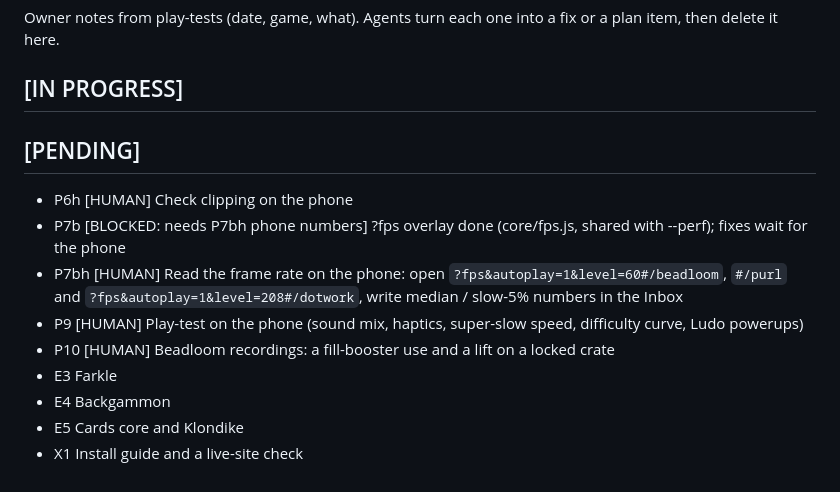
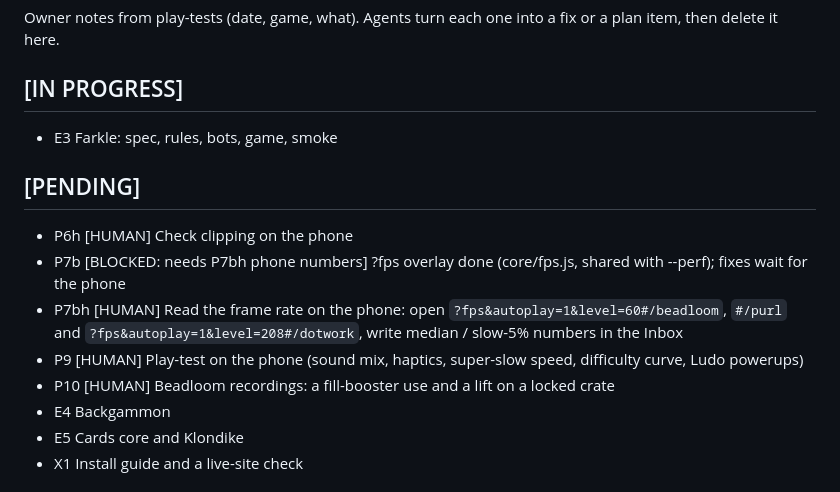
Before and after one commit to jlesterak/whittle-games, a Markdown page: TODO.md, the part around the change. GitHub-like rendering.

Commit message:
chore: start E3 Farkle

```diff
--- a/TODO.md
+++ b/TODO.md
@@ -6,6 +6,7 @@ Item IDs refer to PLAN.md. Agents: update this file in the same commit as the wo
 Owner notes from play-tests (date, game, what). Agents turn each one into a fix or a plan item, then delete it here.
 
 ## [IN PROGRESS]
+- E3 Farkle: spec, rules, bots, game, smoke
 
 ## [PENDING]
 - P6h [HUMAN] Check clipping on the phone
@@ -14,7 +15,6 @@ Owner notes from play-tests (date, game, what). Agents turn each one into a fix
   `?fps&autoplay=1&level=208#/dotwork`, write median / slow-5% numbers in the Inbox
 - P9 [HUMAN] Play-test on the phone (sound mix, haptics, super-slow speed, difficulty curve, Ludo powerups)
 - P10 [HUMAN] Beadloom recordings: a fill-booster use and a lift on a locked crate
-- E3 Farkle
 - E4 Backgammon
 - E5 Cards core and Klondike
 - X1 Install guide and a live-site check
```
